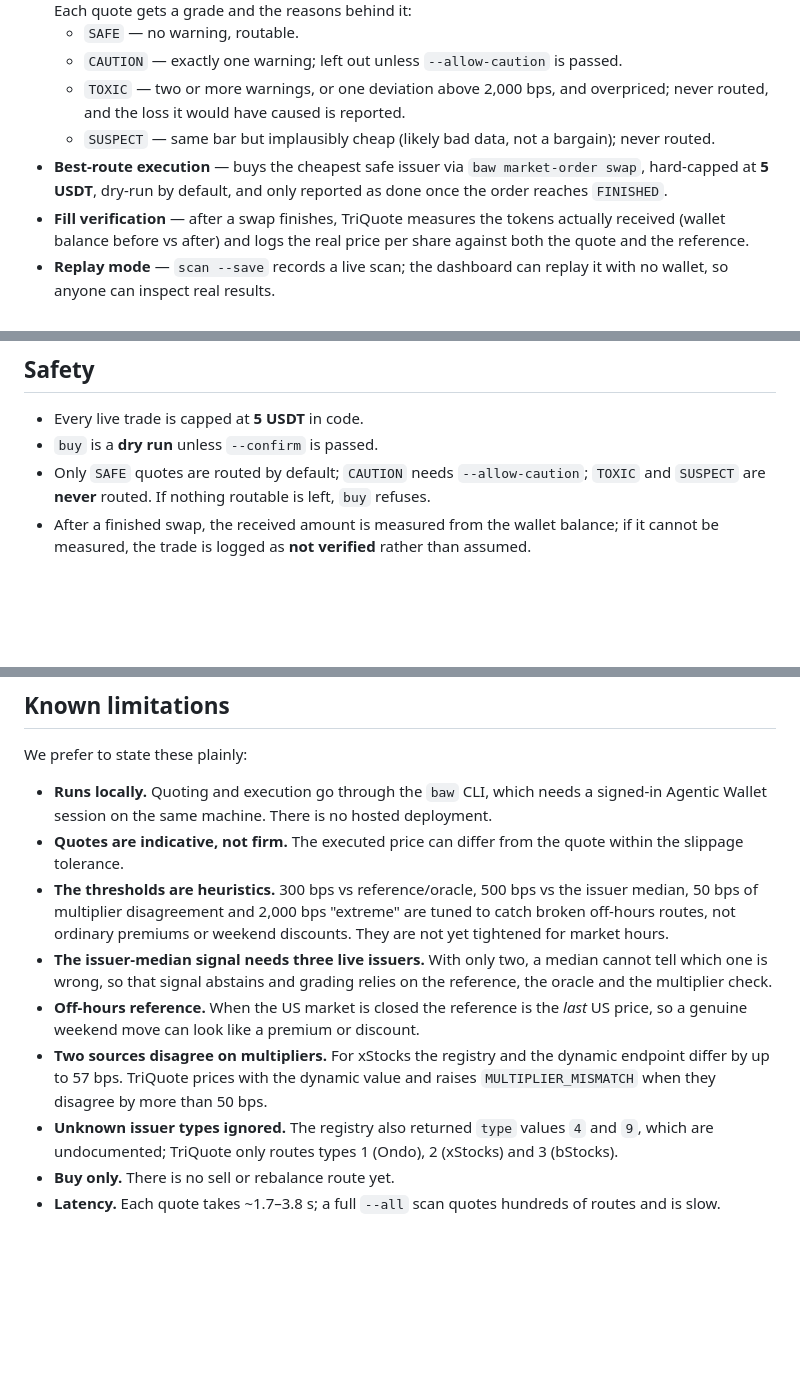
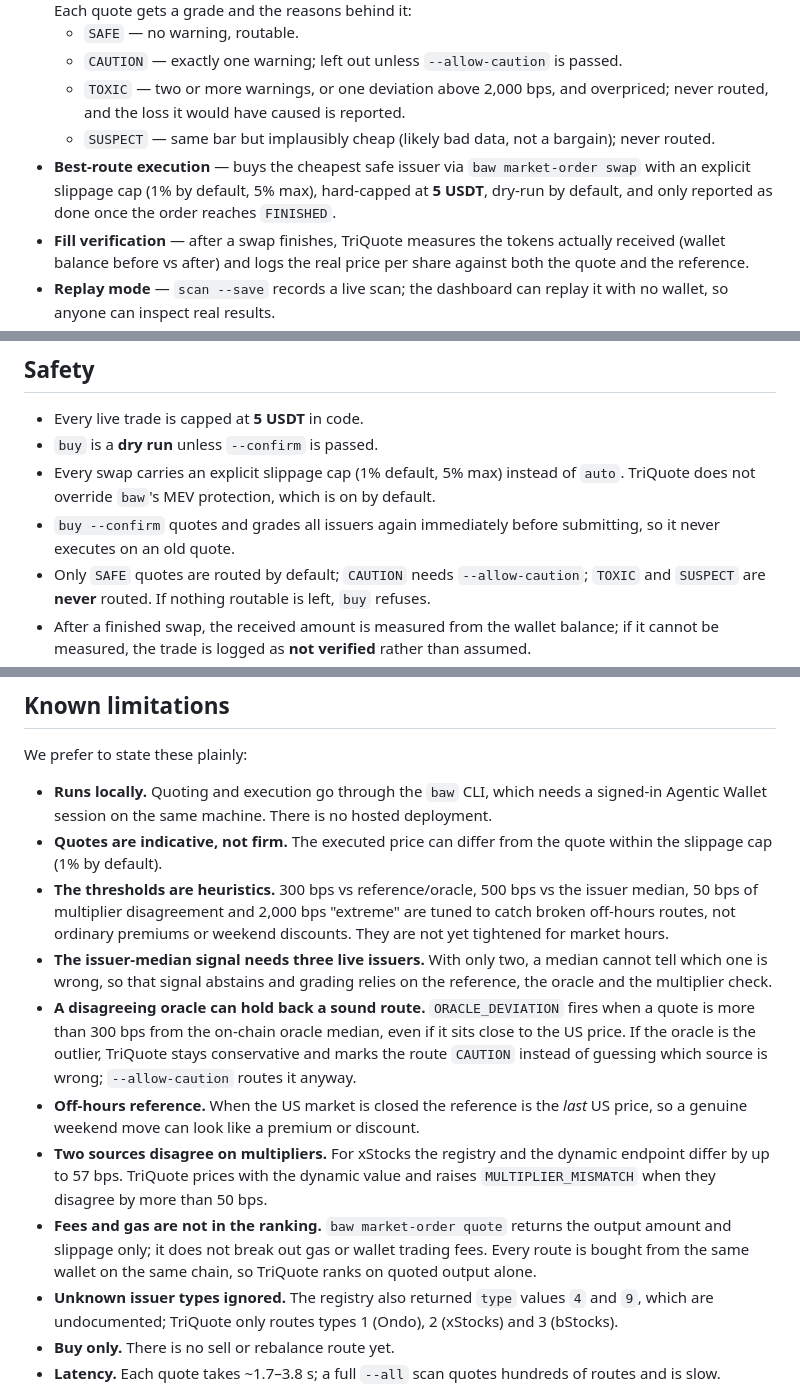
Before and after one commit to 0xR-1/TriQuote, a Markdown page: README.md, 3 parts joined by grey strips. GitHub-like rendering; blank space fills up the shorter version.

```diff
--- a/README.md
+++ b/README.md
@@ -42,7 +48,7 @@ All numbers below were produced by TriQuote against BSC mainnet for a 5 USDT ord
   - `CAUTION` — exactly one warning; left out unless `--allow-caution` is passed.
   - `TOXIC` — two or more warnings, or one deviation above 2,000 bps, and overpriced; never routed, and the loss it would have caused is reported.
   - `SUSPECT` — same bar but implausibly cheap (likely bad data, not a bargain); never routed.
-- **Best-route execution** — buys the cheapest safe issuer via `baw market-order swap`, hard-capped at **5 USDT**, dry-run by default, and only reported as done once the order reaches `FINISHED`.
+- **Best-route execution** — buys the cheapest safe issuer via `baw market-order swap` with an explicit slippage cap (1% by default, 5% max), hard-capped at **5 USDT**, dry-run by default, and only reported as done once the order reaches `FINISHED`.
 - **Fill verification** — after a swap finishes, TriQuote measures the tokens actually received (wallet balance before vs after) and logs the real price per share against both the quote and the reference.
 - **Replay mode** — `scan --save` records a live scan; the dashboard can replay it with no wallet, so anyone can inspect real results.
 - **Live dashboard** — local web UI with KPIs, per-issuer cells (★ BEST / ☠ TOXIC / NO LIQUIDITY) and an execution log.
@@ -285,6 +294,8 @@ Open <http://localhost:4173>. A live scan of 10 tickers takes roughly 15–30 se
 
 - Every live trade is capped at **5 USDT** in code.
 - `buy` is a **dry run** unless `--confirm` is passed.
+- Every swap carries an explicit slippage cap (1% default, 5% max) instead of `auto`. TriQuote does not override `baw`'s MEV protection, which is on by default.
+- `buy --confirm` quotes and grades all issuers again immediately before submitting, so it never executes on an old quote.
 - Only `SAFE` quotes are routed by default; `CAUTION` needs `--allow-caution`; `TOXIC` and `SUSPECT` are **never** routed. If nothing routable is left, `buy` refuses.
 - After a finished swap, the received amount is measured from the wallet balance; if it cannot be measured, the trade is logged as **not verified** rather than assumed.
 - A swap is reported as successful **only** after `baw market-order list` shows `FINISHED`; an `orderId` alone is treated as "submitted".
@@ -295,11 +306,13 @@ Open <http://localhost:4173>. A live scan of 10 tickers takes roughly 15–30 se
 We prefer to state these plainly:
 
 - **Runs locally.** Quoting and execution go through the `baw` CLI, which needs a signed-in Agentic Wallet session on the same machine. There is no hosted deployment.
-- **Quotes are indicative, not firm.** The executed price can differ from the quote within the slippage tolerance.
+- **Quotes are indicative, not firm.** The executed price can differ from the quote within the slippage cap (1% by default).
 - **The thresholds are heuristics.** 300 bps vs reference/oracle, 500 bps vs the issuer median, 50 bps of multiplier disagreement and 2,000 bps "extreme" are tuned to catch broken off-hours routes, not ordinary premiums or weekend discounts. They are not yet tightened for market hours.
 - **The issuer-median signal needs three live issuers.** With only two, a median cannot tell which one is wrong, so that signal abstains and grading relies on the reference, the oracle and the multiplier check.
+- **A disagreeing oracle can hold back a sound route.** `ORACLE_DEVIATION` fires when a quote is more than 300 bps from the on-chain oracle median, even if it sits close to the US price. If the oracle is the outlier, TriQuote stays conservative and marks the route `CAUTION` instead of guessing which source is wrong; `--allow-caution` routes it anyway.
 - **Off-hours reference.** When the US market is closed the reference is the *last* US price, so a genuine weekend move can look like a premium or discount.
 - **Two sources disagree on multipliers.** For xStocks the registry and the dynamic endpoint differ by up to 57 bps. TriQuote prices with the dynamic value and raises `MULTIPLIER_MISMATCH` when they disagree by more than 50 bps.
+- **Fees and gas are not in the ranking.** `baw market-order quote` returns the output amount and slippage only; it does not break out gas or wallet trading fees. Every route is bought from the same wallet on the same chain, so TriQuote ranks on quoted output alone.
 - **Unknown issuer types ignored.** The registry also returned `type` values `4` and `9`, which are undocumented; TriQuote only routes types 1 (Ondo), 2 (xStocks) and 3 (bStocks).
 - **Buy only.** There is no sell or rebalance route yet.
 - **Latency.** Each quote takes ~1.7–3.8 s; a full `--all` scan quotes hundreds of routes and is slow.
```
Also changed, not shown: other parts of README.md (+17 -5 lines), docs/dashboard-live.png (added), docs/dashboard.png (added).
